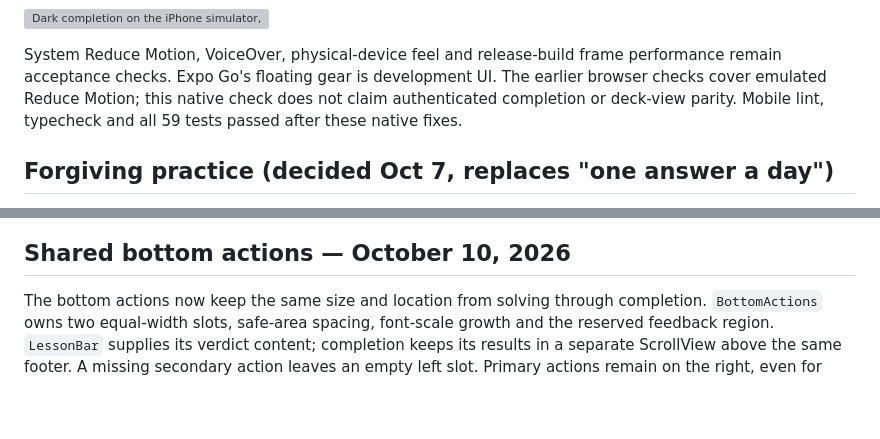
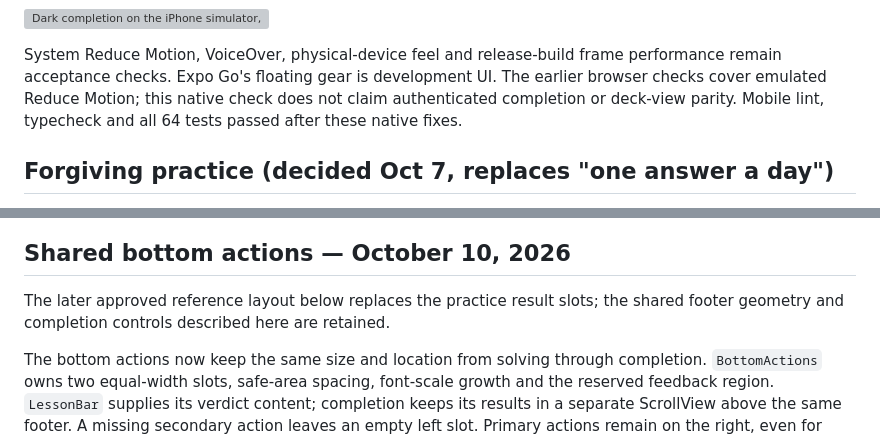
Before and after one commit to hunterrhansen/chess-profile, a Markdown page: docs/screens/practice.md, 2 parts joined by grey strips. GitHub-like rendering; blank space fills up the shorter version; grey boxes are pictures that could not be loaded.

```diff
--- a/docs/screens/practice.md
+++ b/docs/screens/practice.md
@@ -119,7 +119,7 @@ System Reduce Motion, VoiceOver, physical-device feel and release-build frame
 performance remain acceptance checks. Expo Go's floating gear is development UI.
 The earlier browser checks cover emulated Reduce Motion; this native check does
 not claim authenticated completion or deck-view parity.
-Mobile lint, typecheck and all 59 tests passed after these native fixes.
+Mobile lint, typecheck and all 64 tests passed after these native fixes.
 
 ## Forgiving practice (decided Oct 7, replaces "one answer a day")
 
@@ -514,6 +511,9 @@ and focus restoration remain functional.
 ![Matching result button heights](img/practice-matched-buttons-phone.png)
 
 ## Shared bottom actions — October 10, 2026
+
+The later approved reference layout below replaces the practice result slots;
+the shared footer geometry and completion controls described here are retained.
 
 The bottom actions now keep the same size and location from solving through
 completion. `BottomActions` owns two equal-width slots, safe-area spacing,
```
Also changed, not shown: other parts of docs/screens/practice.md (+49 -5 lines), docs/design.md (+15 -1 lines), docs/screens/img/practice-reference-idle-phone.jpg (added), docs/screens/img/practice-reference-right-phone.jpg (added), 6 other files.
